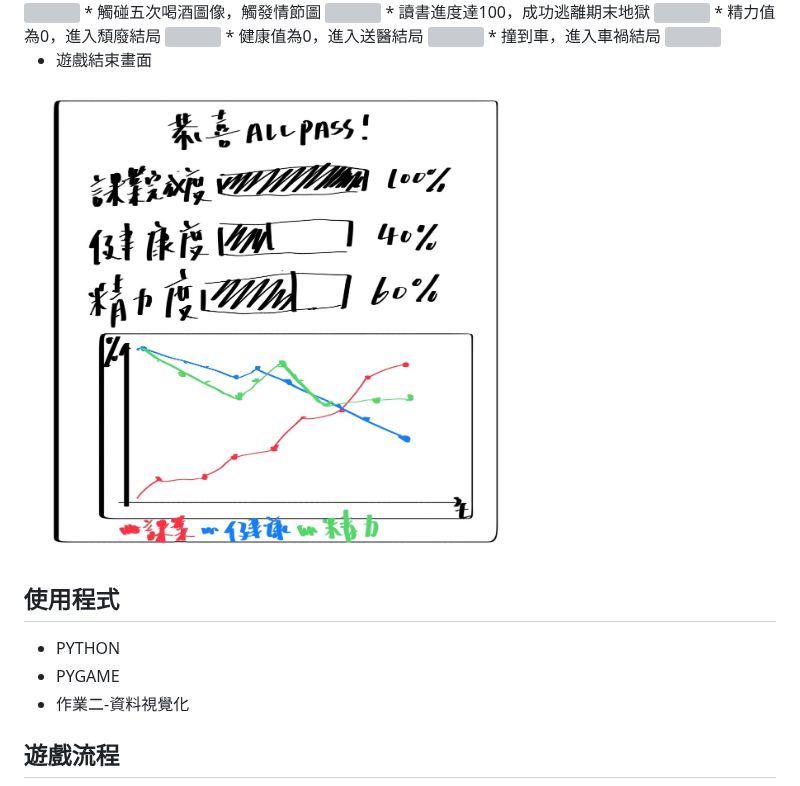
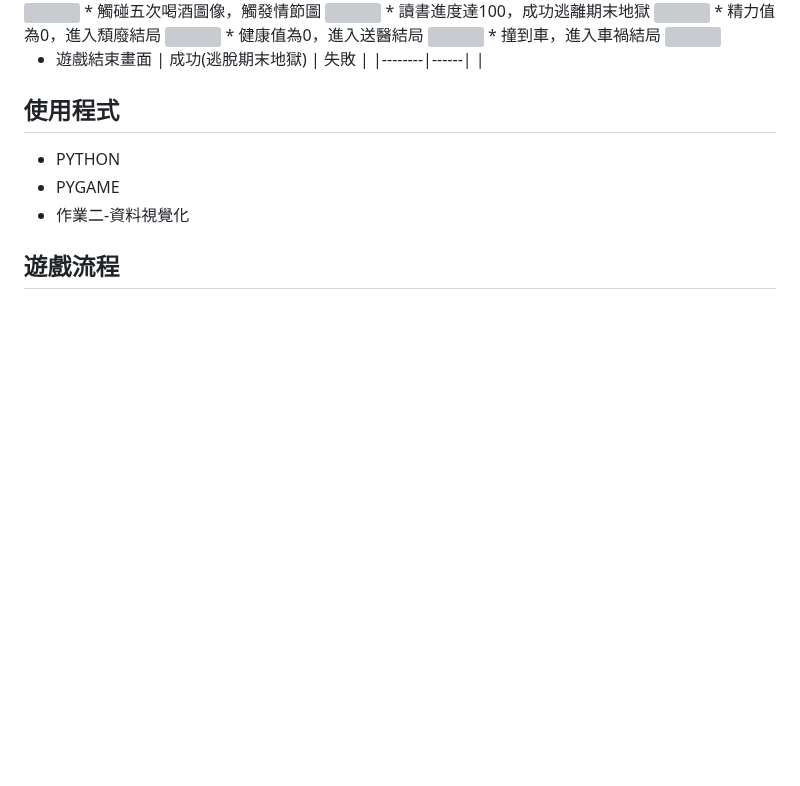
Before and after one commit to PhoebeLu1011/1132CODEfinalproject, a Markdown page: README.md, the part around the change. Rendered like a GitHub page; blank space fills up the shorter version; grey boxes are pictures that could not be loaded.

```diff
--- a/README.md
+++ b/README.md
@@ -33,7 +33,9 @@
 <img src="code/images/ending/ending_car.png" width="500"/>
 
 * 遊戲結束畫面
-<img src="images/ENDSCREEN.jpg" width="500"/>
+| 成功(逃脫期末地獄) | 失敗 |
+|--------|------|
+|
 
 ## 使用程式
 * PYTHON
```
